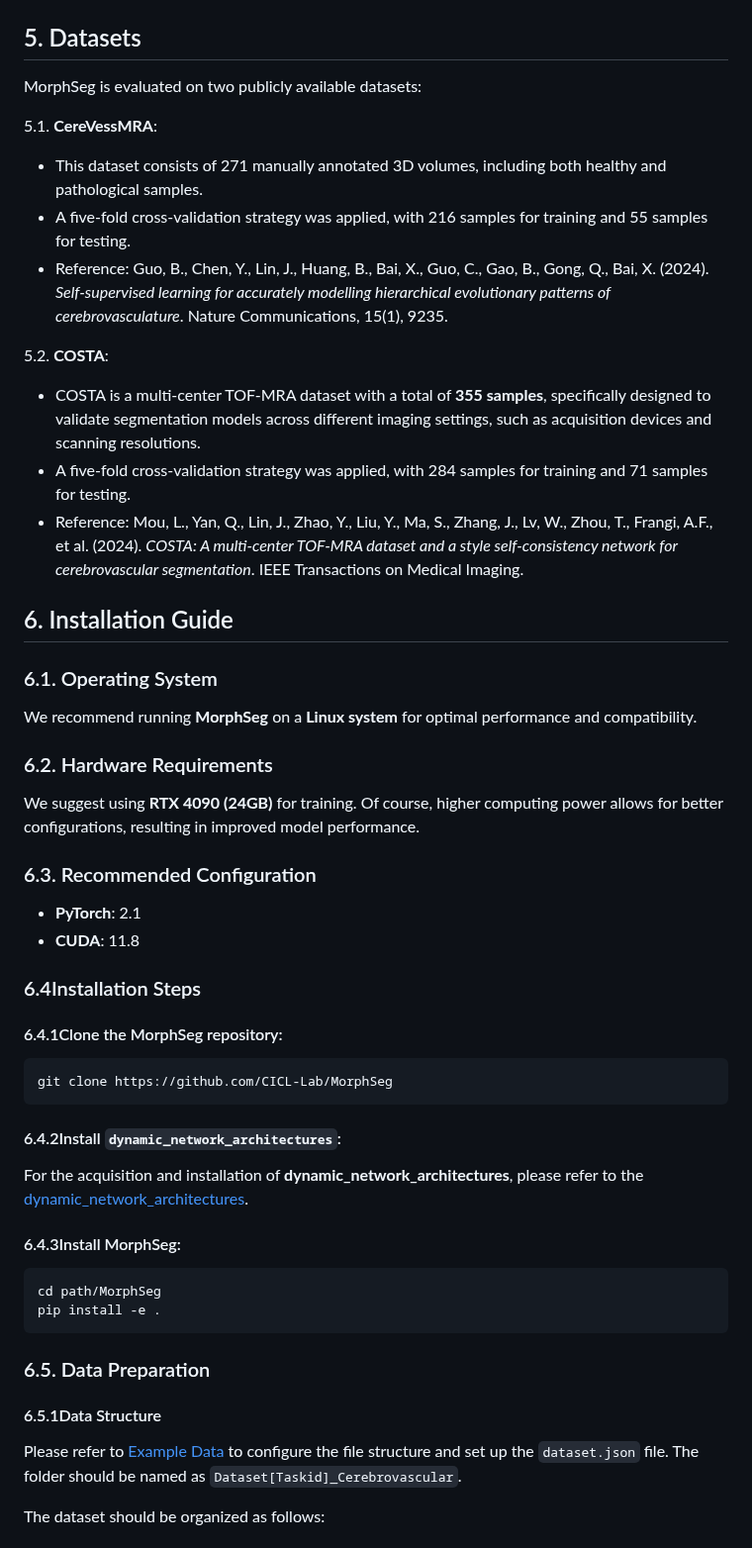
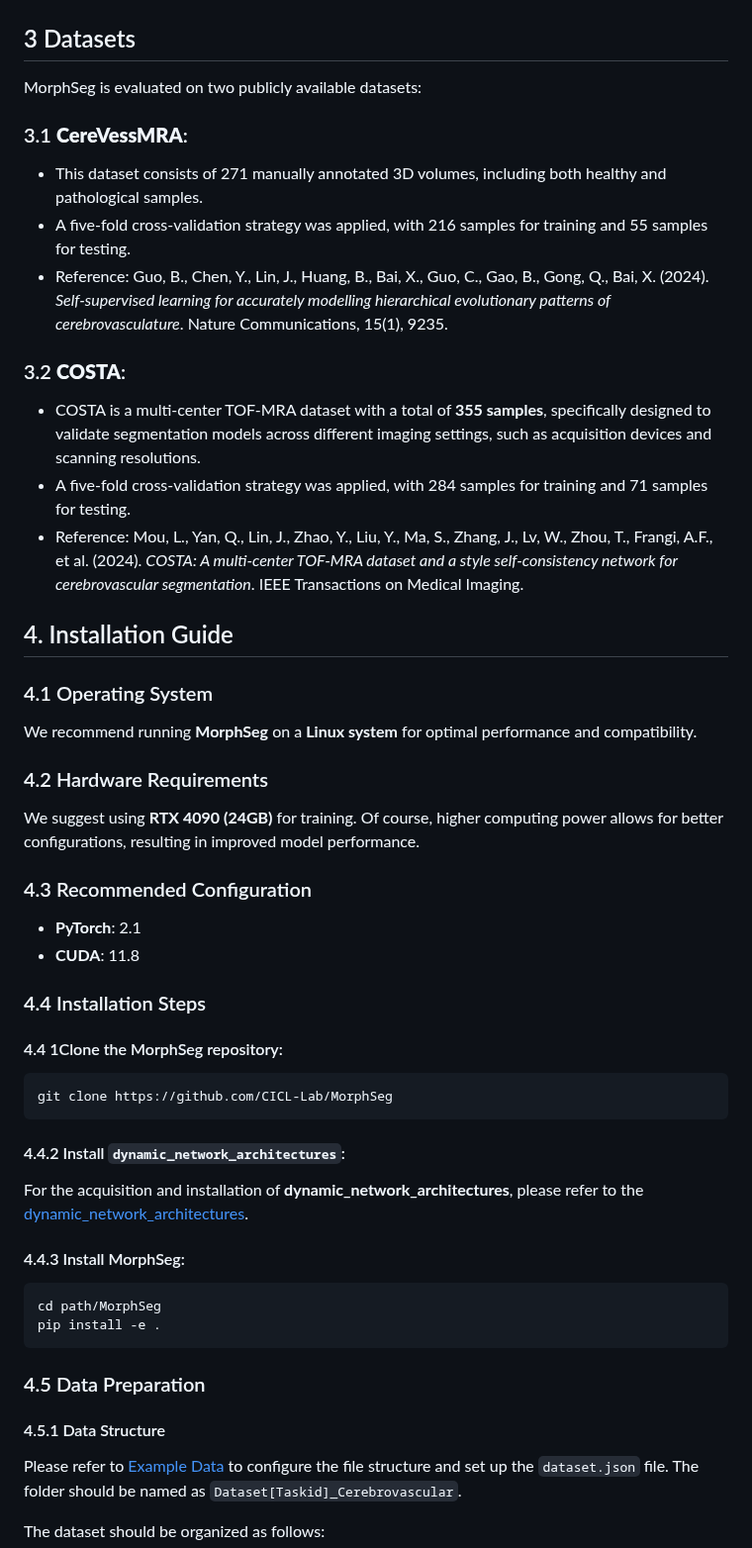
Before and after one commit to CICL-Lab/MorphSeg, a Markdown page: README.md, the part around one of its changes. Shown at 99% size. Rendered like a GitHub page.

````diff
--- a/README.md
+++ b/README.md
@@ -38,50 +36,50 @@ Segmentation examples are shown below for fast reference.
   </table>
 </div>
 
-## 5. Datasets
+## 3 Datasets
 
 MorphSeg is evaluated on two publicly available datasets:
 
-5.1. **CereVessMRA**:
+### 3.1 **CereVessMRA**:
    - This dataset consists of 271 manually annotated 3D volumes, including both healthy and pathological samples.
    - A five-fold cross-validation strategy was applied, with 216 samples for training and 55 samples for testing.
    - Reference: Guo, B., Chen, Y., Lin, J., Huang, B., Bai, X., Guo, C., Gao, B., Gong, Q., Bai, X. (2024). *Self-supervised learning for accurately modelling hierarchical evolutionary patterns of cerebrovasculature*. Nature Communications, 15(1), 9235.
 
-5.2. **COSTA**:
+### 3.2 **COSTA**:
    - COSTA is a multi-center TOF-MRA dataset with a total of **355 samples**, specifically designed to validate segmentation models across different imaging settings, such as acquisition devices and scanning resolutions.
    - A five-fold cross-validation strategy was applied, with 284 samples for training and 71 samples for testing.
    - Reference: Mou, L., Yan, Q., Lin, J., Zhao, Y., Liu, Y., Ma, S., Zhang, J., Lv, W., Zhou, T., Frangi, A.F., et al. (2024). *COSTA: A multi-center TOF-MRA dataset and a style self-consistency network for cerebrovascular segmentation*. IEEE Transactions on Medical Imaging.
 
 
-## 6. Installation Guide
+## 4. Installation Guide
 
-### 6.1. Operating System
+### 4.1 Operating System
 We recommend running **MorphSeg** on a **Linux system** for optimal performance and compatibility.
 
-### 6.2. Hardware Requirements
+### 4.2 Hardware Requirements
 We suggest using **RTX 4090 (24GB)** for training. Of course, higher computing power allows for better configurations, resulting in improved model performance.
 
-### 6.3. Recommended Configuration
+### 4.3 Recommended Configuration
 - **PyTorch**: 2.1
 - **CUDA**: 11.8
 
-### 6.4Installation Steps
-#### 6.4.1Clone the MorphSeg repository:
+### 4.4 Installation Steps
+#### 4.4 1Clone the MorphSeg repository:
 ```bash
 git clone https://github.com/CICL-Lab/MorphSeg
 ```
 
-#### 6.4.2Install `dynamic_network_architectures`:
+#### 4.4.2 Install `dynamic_network_architectures`:
 For the acquisition and installation of **dynamic_network_architectures**, please refer to the [dynamic_network_architectures](https://github.com/CICL-Lab/dynamic_network_architectures/tree/main).
 
-#### 6.4.3Install MorphSeg:
+#### 4.4.3 Install MorphSeg:
 ```bash
 cd path/MorphSeg
 pip install -e .
 ```
 
-### 6.5. Data Preparation
-#### 6.5.1Data Structure
+### 4.5 Data Preparation
+#### 4.5.1 Data Structure
 Please refer to [Example Data](https://github.com/CICL-Lab/MorphSeg/tree/main/DataSample/Dataset001_Cerebrovascular) to configure the file structure and set up the `dataset.json` file. The folder should be named as `Dataset[Taskid]_Cerebrovascular`.
 
 The dataset should be organized as follows:
````
Also changed, not shown: other parts of README.md (+22 -24 lines).
